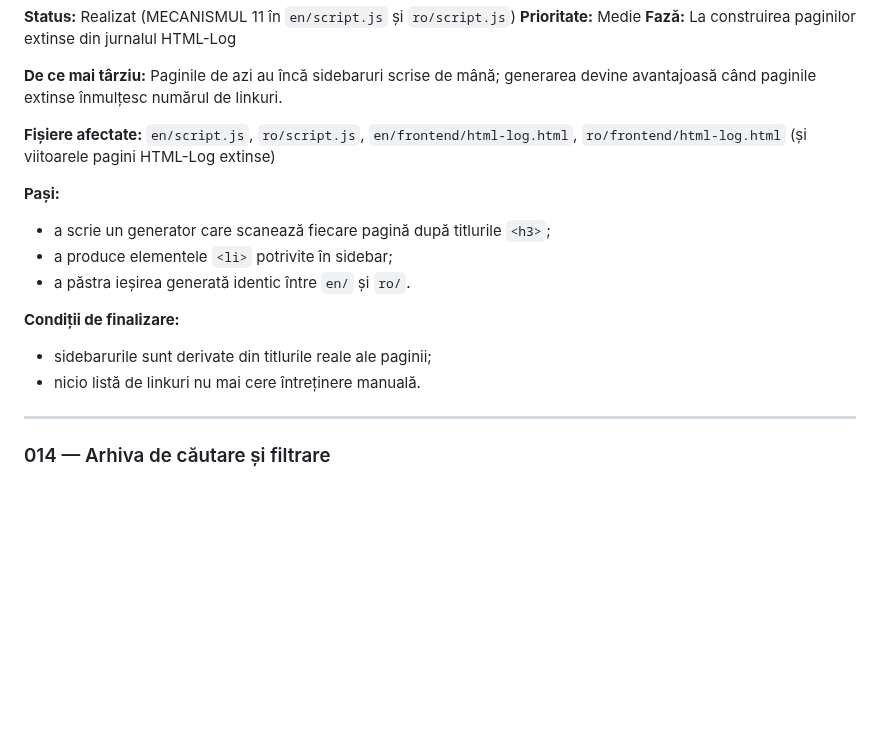
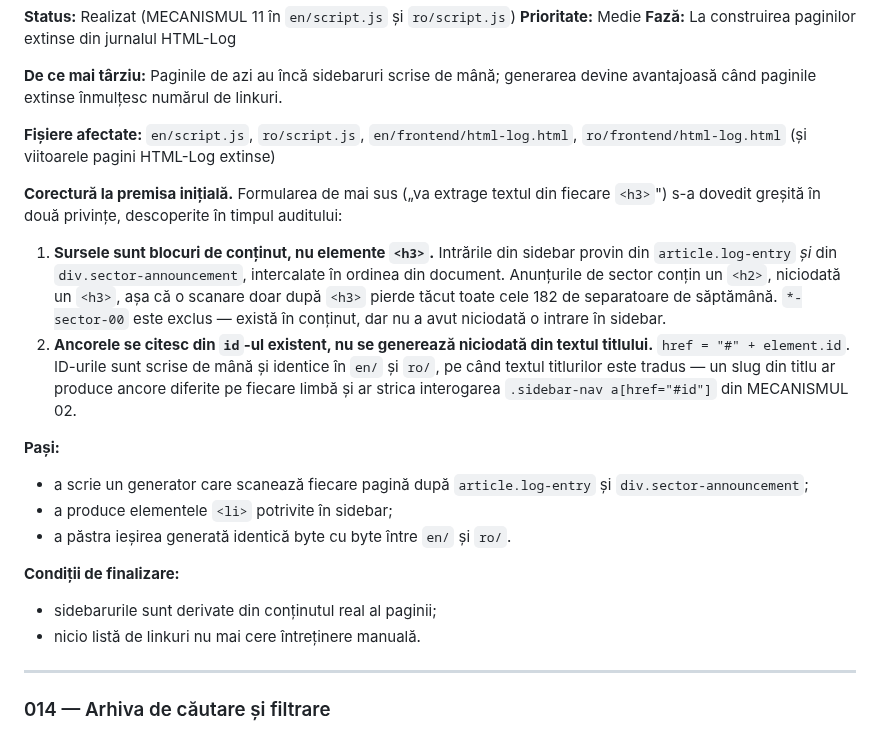
Before and after one commit to iuliacadar/digital-odyssey, a Markdown page: BACKLOG-RO.md, the part around the change. Rendered like a GitHub page; blank space fills up the shorter version.

Commit message:
docs(backlog): carry #013's premise correction into BACKLOG-RO.md
- add "Corectură la premisa inițială" after "Fișiere afectate", in the
  same place as EN's "Correction to the original premise", with the
  same two numbered points (content blocks article.log-entry +
  div.sector-announcement, not <h3>; anchors read from the authored id,
  never slugged from translated heading text)
- Pași: scan article.log-entry and div.sector-announcement; output
  "identică byte cu byte" between en/ and ro/ (EN: "byte-identical")
- Condiții de finalizare: "derivate din conținutul real al paginii"
  (EN: "derived from the page's actual content")
- Descriere left as written: the correction quotes it, as EN's does

Verified: diffed BACKLOG-RO.md #013 against BACKLOG-EN.md #013
paragraph by paragraph; only section #013 changed (+8/-3); UTF-8 BOM
kept, 0 CR bytes before and after (LF-only); identifiers checked
against MECANISMUL 11 in ro/script.js. check-noopener, check-uc-banner,
check-log-prose and check-parity all pass (rc 0).

Audit minor: RO BACKLOG #013 premise correction

```diff
--- a/BACKLOG-RO.md
+++ b/BACKLOG-RO.md
@@ -235,13 +235,18 @@ La momentul redactării, URL-urile canonice din `og:url` și `link[rel=canonical
 
 **Fișiere afectate:** `en/script.js`, `ro/script.js`, `en/frontend/html-log.html`, `ro/frontend/html-log.html` (și viitoarele pagini HTML-Log extinse)
 
+**Corectură la premisa inițială.** Formularea de mai sus („va extrage textul din fiecare `<h3>`") s-a dovedit greșită în două privințe, descoperite în timpul auditului:
+
+1. **Sursele sunt blocuri de conținut, nu elemente `<h3>`.** Intrările din sidebar provin din `article.log-entry` *și* din `div.sector-announcement`, intercalate în ordinea din document. Anunțurile de sector conțin un `<h2>`, niciodată un `<h3>`, așa că o scanare doar după `<h3>` pierde tăcut toate cele 182 de separatoare de săptămână. `*-sector-00` este exclus — există în conținut, dar nu a avut niciodată o intrare în sidebar.
+2. **Ancorele se citesc din `id`-ul existent, nu se generează niciodată din textul titlului.** `href = "#" + element.id`. ID-urile sunt scrise de mână și identice în `en/` și `ro/`, pe când textul titlurilor este tradus — un slug din titlu ar produce ancore diferite pe fiecare limbă și ar strica interogarea `.sidebar-nav a[href="#id"]` din MECANISMUL 02.
+
 **Pași:**
-- a scrie un generator care scanează fiecare pagină după titlurile `<h3>`;
+- a scrie un generator care scanează fiecare pagină după `article.log-entry` și `div.sector-announcement`;
 - a produce elementele `<li>` potrivite în sidebar;
-- a păstra ieșirea generată identic între `en/` și `ro/`.
+- a păstra ieșirea generată identică byte cu byte între `en/` și `ro/`.
 
 **Condiții de finalizare:**
-- sidebarurile sunt derivate din titlurile reale ale paginii;
+- sidebarurile sunt derivate din conținutul real al paginii;
 - nicio listă de linkuri nu mai cere întreținere manuală.
 
 ---
```
